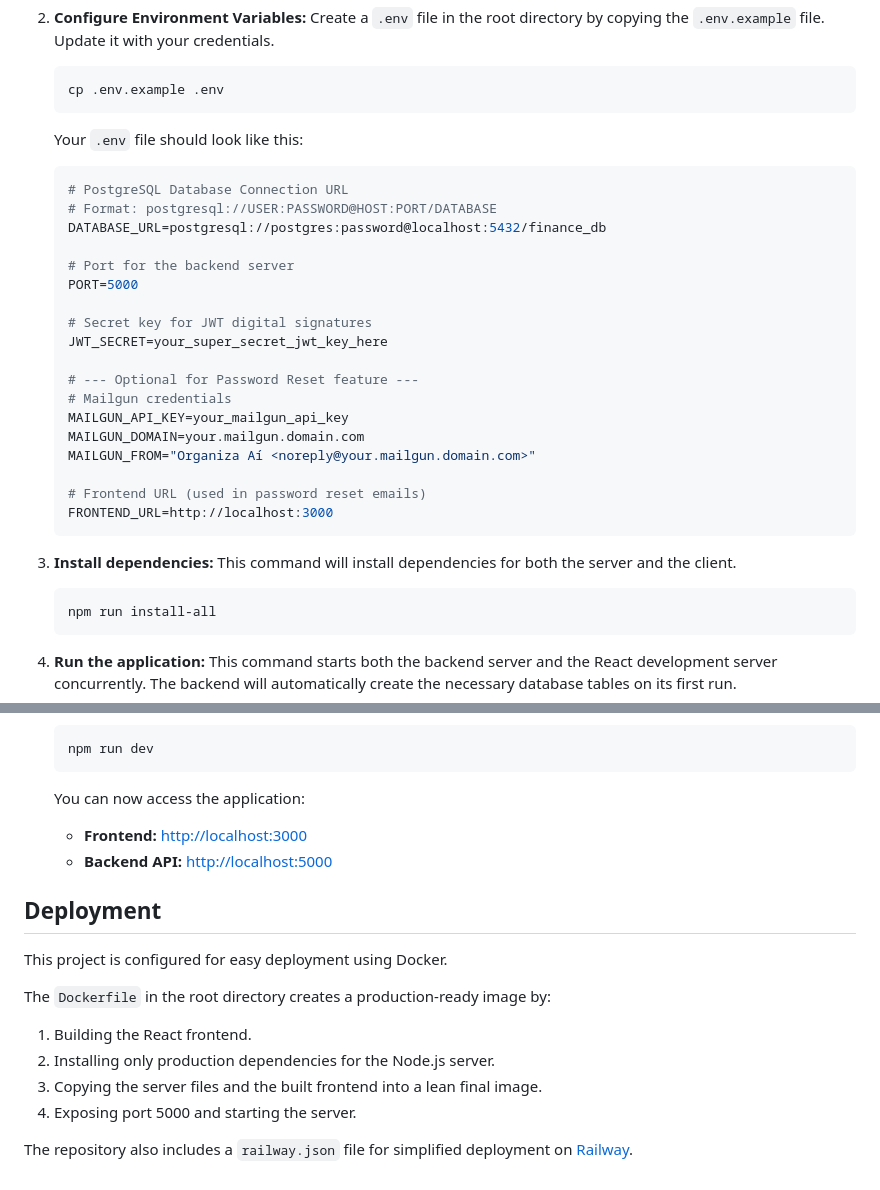
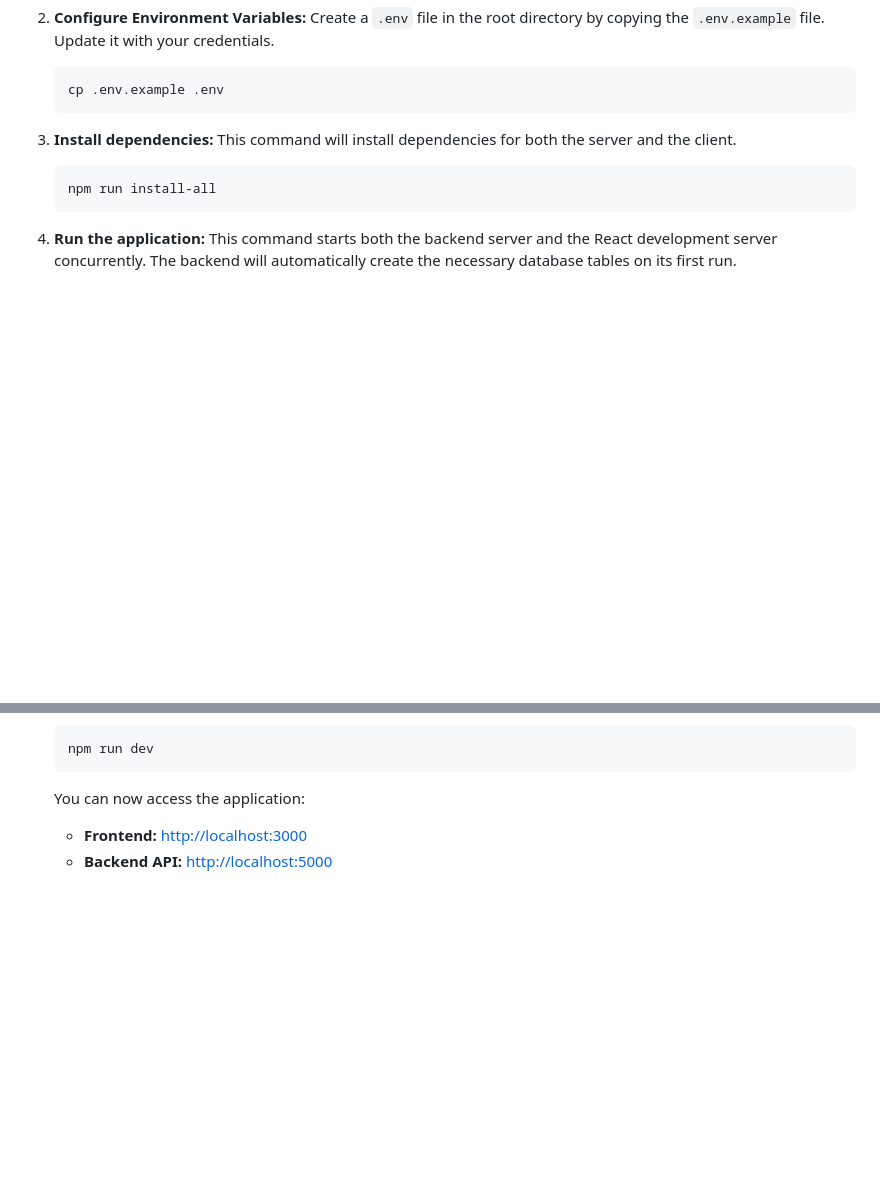
Before and after one commit to Merctxt/contrl-financeiro, a Markdown page: README.md, 2 parts joined by grey strips. Drawn GitHub-style; blank space fills up the shorter version.

Commit message:
feat: docs

````diff
--- a/README.md
+++ b/README.md
@@ -54,28 +54,7 @@ Follow these instructions to get a copy of the project up and running on your lo
     cp .env.example .env
     ```
 
-    Your `.env` file should look like this:
 
-    ```env
-    # PostgreSQL Database Connection URL
-    # Format: postgresql://USER:PASSWORD@HOST:PORT/DATABASE
-    DATABASE_URL=postgresql://postgres:password@localhost:5432/finance_db
-
-    # Port for the backend server
-    PORT=5000
-
-    # Secret key for JWT digital signatures
-    JWT_SECRET=your_super_secret_jwt_key_here
-
-    # --- Optional for Password Reset feature ---
-    # Mailgun credentials
-    MAILGUN_API_KEY=your_mailgun_api_key
-    MAILGUN_DOMAIN=your.mailgun.domain.com
-    MAILGUN_FROM="Organiza Aí <noreply@your.mailgun.domain.com>"
-
-    # Frontend URL (used in password reset emails)
-    FRONTEND_URL=http://localhost:3000
-    ```
 
 3.  **Install dependencies:**
     This command will install dependencies for both the server and the client.
@@ -93,15 +72,3 @@ Follow these instructions to get a copy of the project up and running on your lo
     You can now access the application:
     *   **Frontend:** [http://localhost:3000](http://localhost:3000)
     *   **Backend API:** [http://localhost:5000](http://localhost:5000)
-
-## Deployment
-
-This project is configured for easy deployment using Docker.
-
-The `Dockerfile` in the root directory creates a production-ready image by:
-1.  Building the React frontend.
-2.  Installing only production dependencies for the Node.js server.
-3.  Copying the server files and the built frontend into a lean final image.
-4.  Exposing port 5000 and starting the server.
-
-The repository also includes a `railway.json` file for simplified deployment on [Railway](https://railway.app/).
````
